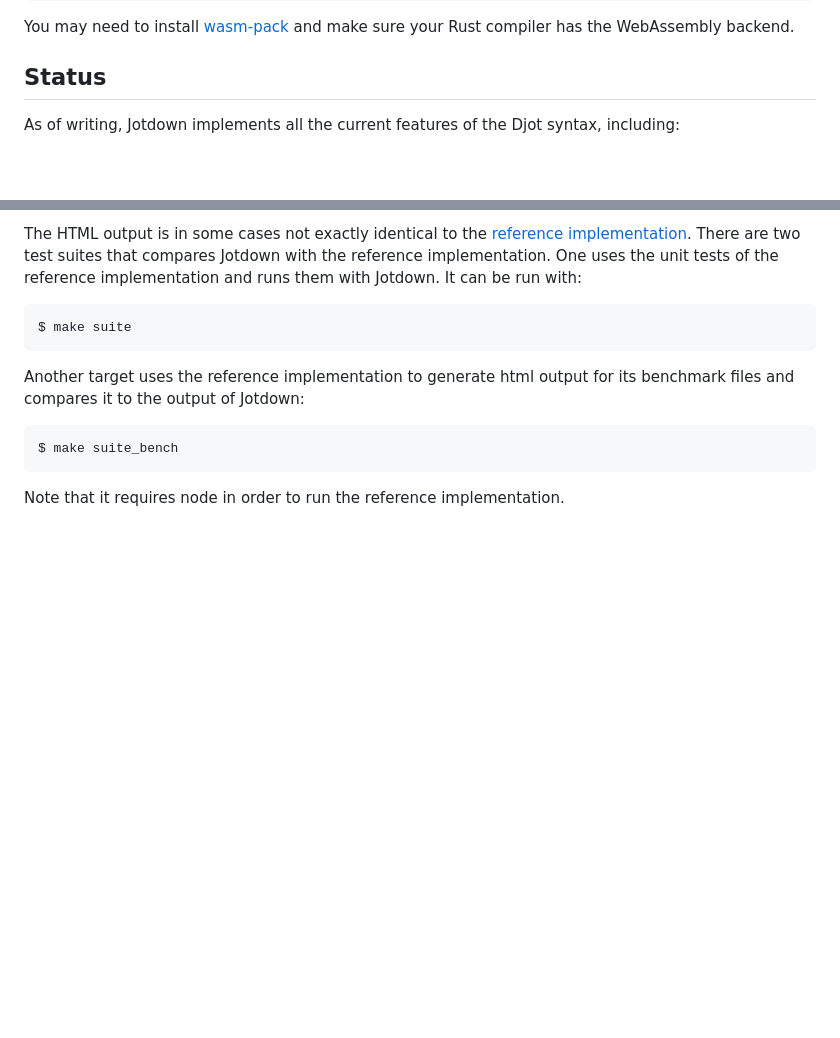
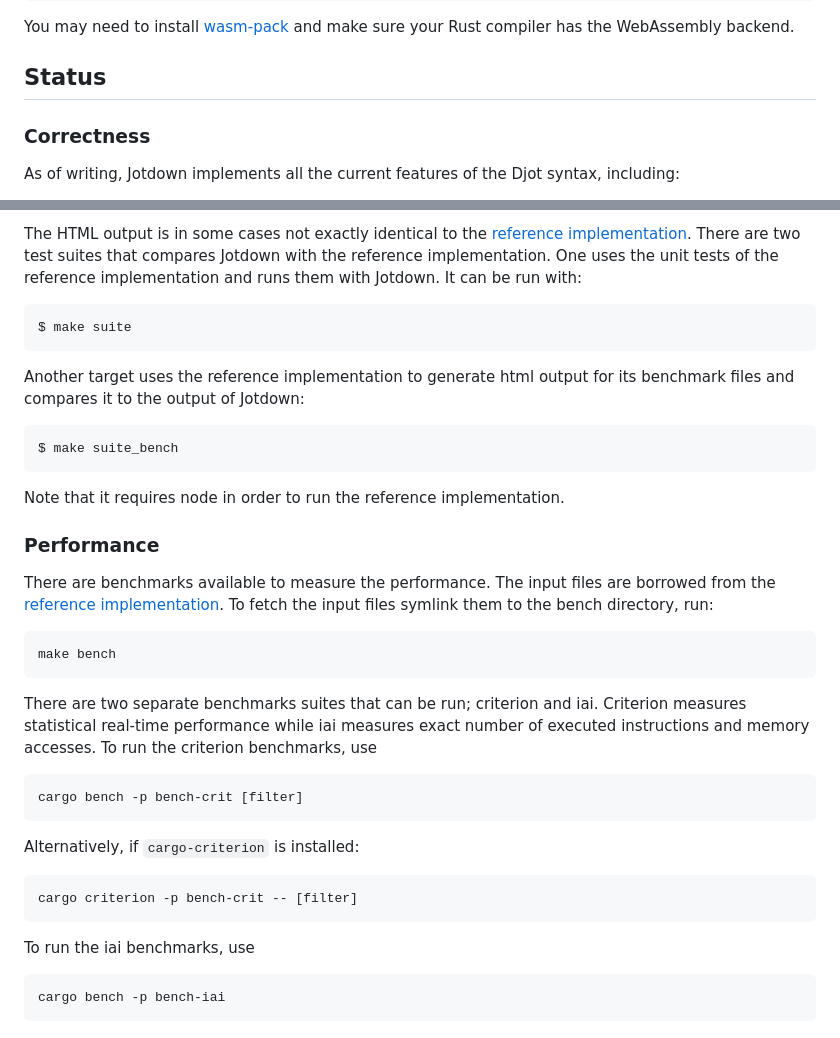
Before and after one commit to hellux/jotdown, a Markdown page: README.md, 2 parts joined by grey strips. Rendered like a GitHub page; blank space fills up the shorter version.

Commit message:
readme: describe running benchmarks

````diff
--- a/README.md
+++ b/README.md
@@ -78,6 +78,8 @@ WebAssembly backend.
 
 ## Status
 
+### Correctness
+
 As of writing, Jotdown implements all the current features of the Djot syntax,
 including:
 
@@ -125,3 +127,34 @@ $ make suite_bench
 ```
 
 Note that it requires node in order to run the reference implementation.
+
+### Performance
+
+There are benchmarks available to measure the performance. The input files are
+borrowed from the [reference implementation][djot-js]. To fetch the input files
+symlink them to the bench directory, run:
+
+```
+make bench
+```
+
+There are two separate benchmarks suites that can be run; criterion and iai.
+Criterion measures statistical real-time performance while iai measures exact
+number of executed instructions and memory accesses. To run the criterion
+benchmarks, use
+
+```
+cargo bench -p bench-crit [filter]
+```
+
+Alternatively, if `cargo-criterion` is installed:
+
+```
+cargo criterion -p bench-crit -- [filter]
+```
+
+To run the iai benchmarks, use
+
+```
+cargo bench -p bench-iai
+```
````
